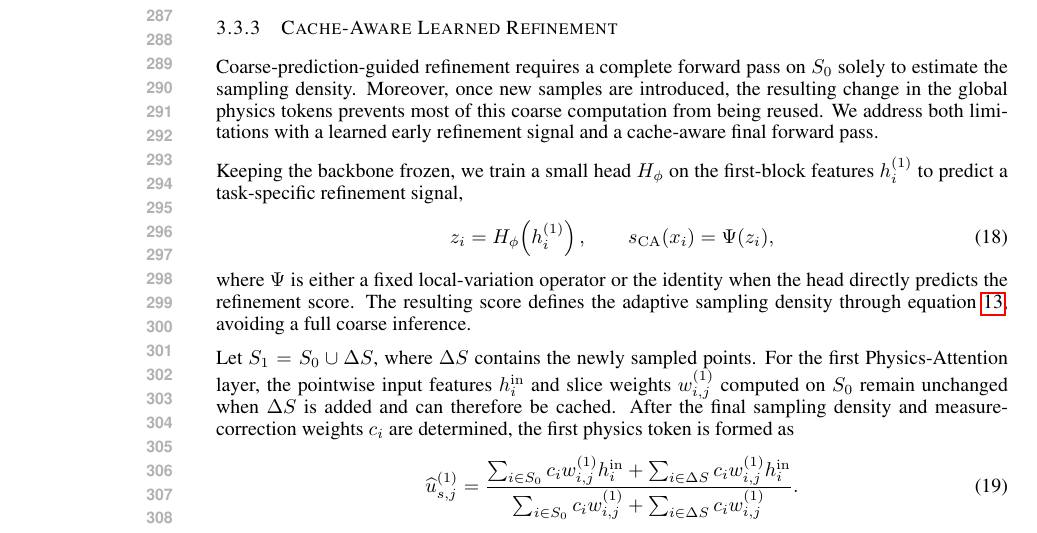
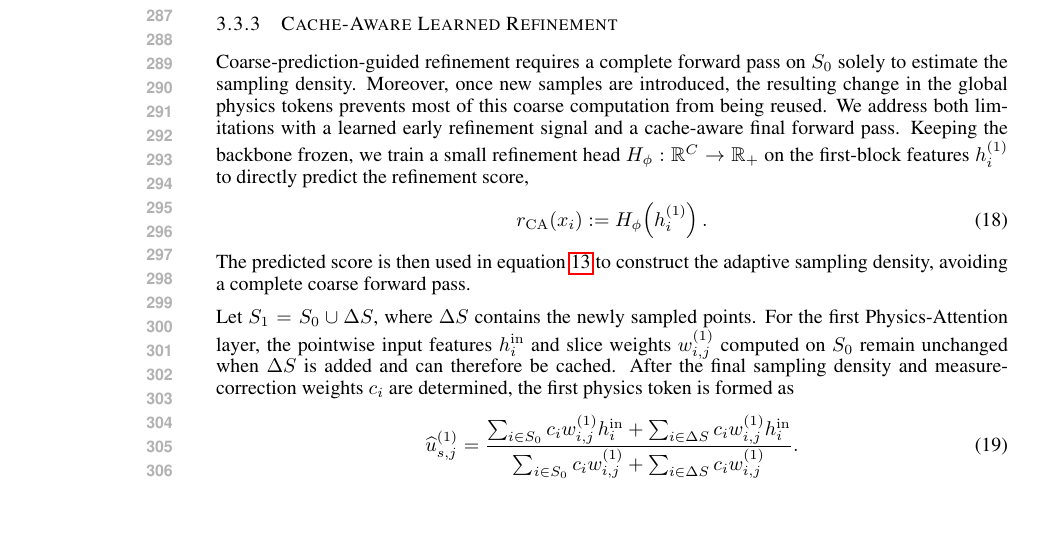
Before and after one commit to yl602019618/AdaSolver_Paper, a LaTeX paper (iclr2027_conference.tex, which reads sections/adaptive_test_time_sampling.tex): part of page 6 of 39, cut so that both start at the same text, the shorter picture padded with empty space. Compiled offline with pdfLaTeX.

Commit message:
Updates from Overleaf

```diff
--- a/sections/adaptive_test_time_sampling.tex
+++ b/sections/adaptive_test_time_sampling.tex
@@ -80,20 +80,17 @@ Coarse-prediction-guided refinement requires a complete forward pass on
 $S_0$ solely to estimate the sampling density. Moreover, once new samples are
 introduced, the resulting change in the global physics tokens prevents most
 of this coarse computation from being reused. We address both limitations with
-a learned early refinement signal and a cache-aware final forward pass.
-
-Keeping the backbone frozen, we train a small head $H_\phi$ on the first-block
-features $h_i^{(1)}$ to predict a task-specific refinement signal,
+a learned early refinement signal and a cache-aware final forward pass. Keeping the backbone frozen, we train a small refinement head
+$H_\phi:\mathbb{R}^C\rightarrow\mathbb{R}_{+}$ on the first-block features
+$h_i^{(1)}$ to directly predict the refinement score,
 \begin{equation}
-    z_i = H_\phi\!\left(h_i^{(1)}\right),
-    \qquad
-    s_{\mathrm{CA}}(x_i)=\Psi(z_i),
+    r_{\mathrm{CA}}(x_i)
+    := H_\phi\!\left(h_i^{(1)}\right).
     \label{eq:learned_refinement_score}
 \end{equation}
-where $\Psi$ is either a fixed local-variation operator or the identity when
-the head directly predicts the refinement score. The resulting score defines
-the adaptive sampling density through
-\eqref{eq:unified_refinement_measure}, avoiding a full coarse inference.
+The predicted score is then used in
+\eqref{eq:unified_refinement_measure} to construct the adaptive sampling
+density, avoiding a complete coarse forward pass.
 
 Let $S_1=S_0\cup\Delta S$, where $\Delta S$ contains the newly sampled points.
 For the first Physics-Attention layer, the pointwise input features
```
